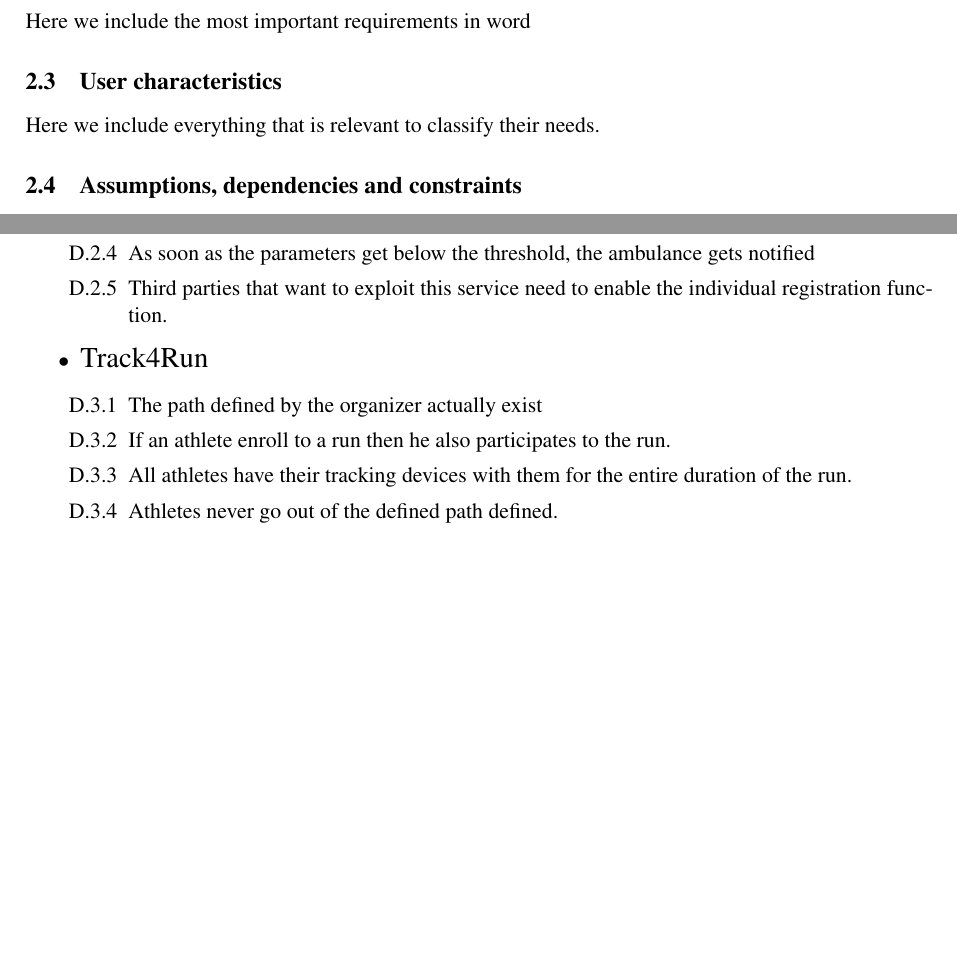
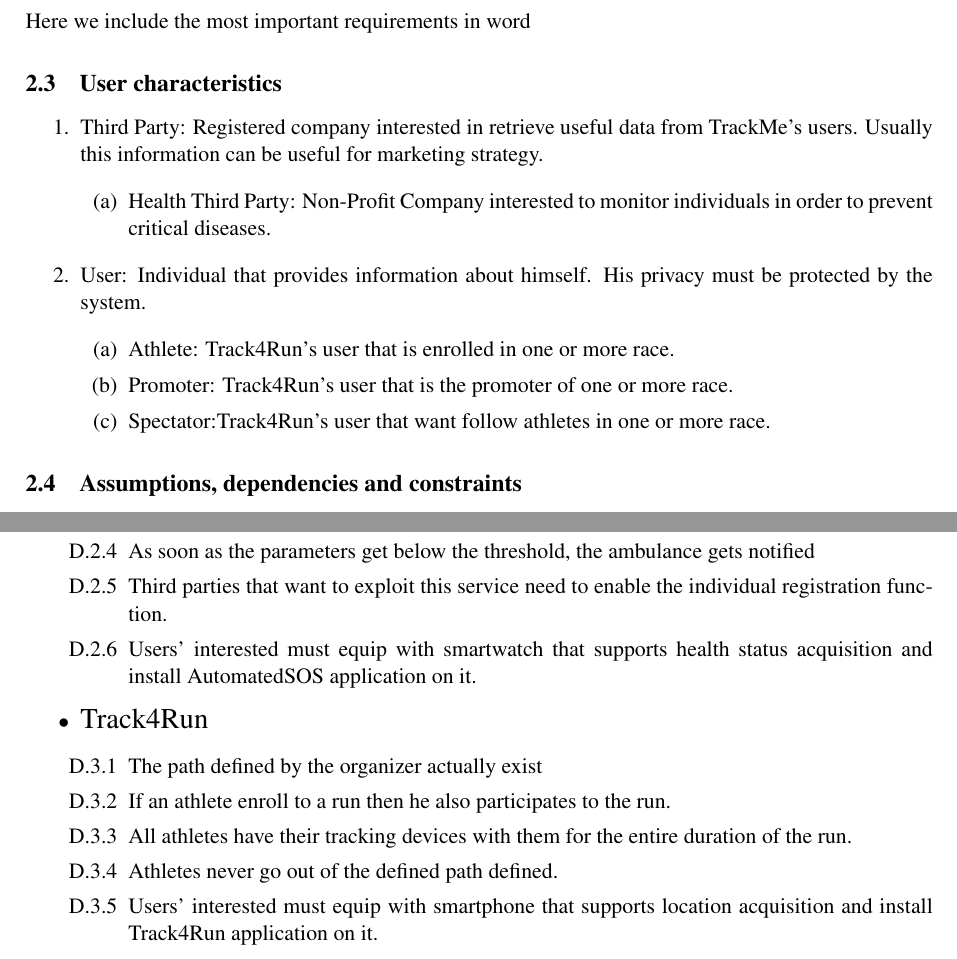
Before and after one commit to lucaalessandrelli/trackme, a LaTeX document (LaTeXFolder/main.tex, which reads LaTeXFolder/Files/overview.tex): two parts of pages 8 and 9 of 13 before the commit and two parts of pages 8 and 10 of 14 after it, joined at a grey line, cut so that both start at the same text, the shorter picture padded with empty space. The pictures show the PDF file LaTeXFolder/main.pdf that the author committed with the source.

Commit message:
Upload latex

```diff
--- a/LaTeXFolder/Files/overview.tex
+++ b/LaTeXFolder/Files/overview.tex
@@ -4,9 +17,22 @@
+\end{center}
+
 
 \subsection{Product functions}
 Here we include the most important requirements in word
 
 \subsection{User characteristics}
-Here we include everything that is relevant to classify their needs.
+\begin{enumerate}
+\item Third Party: Registered company interested in retrieve useful data from TrackMe's users. Usually this information can be useful for marketing strategy.
+	\begin{enumerate}
+		\item Health Third Party: Non-Profit Company interested to monitor 		individuals in order to prevent critical diseases.
+	\end{enumerate}
+\item User: Individual that provides information about himself. His privacy must be protected by the system.
+	\begin{enumerate}
+		\item Athlete: Track4Run's user that is enrolled in one or more race.
+		\item Promoter: Track4Run's user that is the promoter of one or more race.
+		\item Spectator:Track4Run's user that want follow athletes in one or more race.
+	\end{enumerate}
+\end{enumerate}
 
 \subsection{Assumptions, dependencies and constraints}
 In the specification document certain parts were not specific and were ambiguous. So we decided to make the following assumptions.
@@ -67,6 +95,7 @@
     \item [D.2.3] The ambulance always get to the location in the minimum amount of time.
     \item [D.2.4] As soon as the parameters get below the threshold, the ambulance gets notified
     \item [D.2.5] Third parties that want to exploit this service need to enable the individual registration function.
+    \item [D.2.6] Users' interested must equip with smartwatch that supports health status acquisition and install AutomatedSOS application on it.
 	\end{enumerate}
 
 \item[•] {\Large Track4Run}
@@ -75,6 +104,7 @@
     \item [D.3.2] If an athlete enroll to a run then he also participates to the run.
     \item [D.3.3] All athletes have their tracking devices with them for the entire duration of the run.
     \item [D.3.4] Athletes never go out of the defined path defined.
+    \item [D.3.5] Users' interested must equip with smartphone that supports location acquisition and install Track4Run application on it.
 	\end{enumerate}
 
 \end{enumerate}
```
Also changed, not shown: LaTeXFolder/Files/introduction.tex (+0 -3 lines), ToDoList.md (+5 -6 lines), LaTeXFolder/Images/11.png (deleted), LaTeXFolder/Images/Class_AutoSOS.png (added), LaTeXFolder/Images/Class_Data4Help.png (added), LaTeXFolder/Images/Class_Track4Run.png (added), LaTeXFolder/main.pdf, Temporary files/Class_AutoSOS.png, LaTeXFolder/Files/overview.tex (19 more changed lines), 5 other files.
